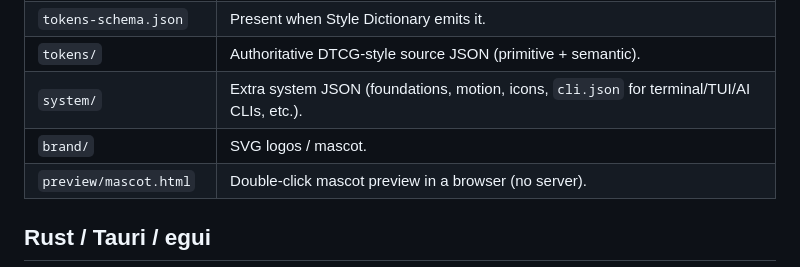
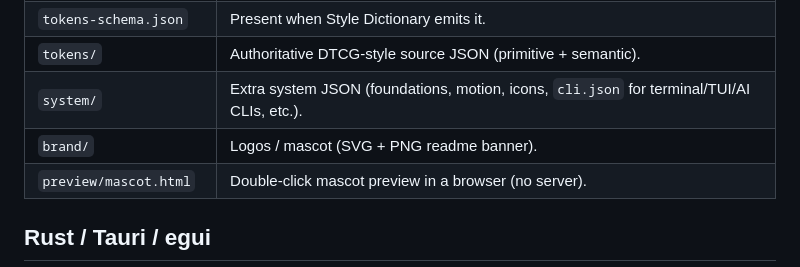
Before and after one commit to Inkblot-Studio/citron-ds, a Markdown page: dist/bundle/README.md, the part around the change. Rendered like a GitHub page.

```diff
--- a/dist/bundle/README.md
+++ b/dist/bundle/README.md
@@ -14,7 +14,7 @@ Single folder with design tokens, system metadata, and brand assets. Generated o
 | `tokens-schema.json` | Present when Style Dictionary emits it. |
 | `tokens/` | Authoritative DTCG-style source JSON (primitive + semantic). |
 | `system/` | Extra system JSON (foundations, motion, icons, `cli.json` for terminal/TUI/AI CLIs, etc.). |
-| `brand/` | SVG logos / mascot. |
+| `brand/` | Logos / mascot (SVG + PNG readme banner). |
 | `preview/mascot.html` | Double-click mascot preview in a browser (no server). |
 
 ## Rust / Tauri / egui
```
Also changed, not shown: README.md (+4 -3 lines), assets/brand/readme-hero.png (added), 5 other files.
